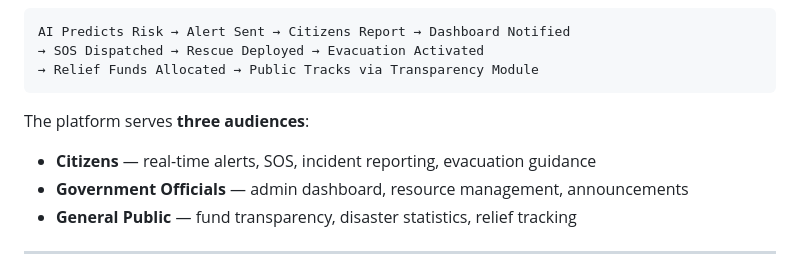
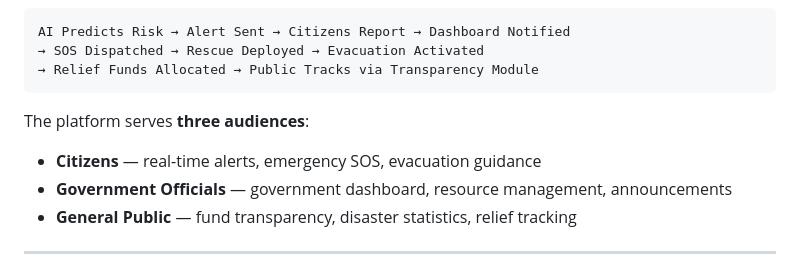
Before and after one commit to dabster108/codeyatra2.0_Techyy_Hamro-Surakshya, a Markdown page: README.md, the part around one of its changes. Rendered like a GitHub page.

```diff
--- a/README.md
+++ b/README.md
@@ -44,8 +44,8 @@ AI Predicts Risk → Alert Sent → Citizens Report → Dashboard Notified
 
 The platform serves **three audiences**:
 
-- **Citizens** — real-time alerts, SOS, incident reporting, evacuation guidance
-- **Government Officials** — admin dashboard, resource management, announcements
+- **Citizens** — real-time alerts, emergency SOS, evacuation guidance
+- **Government Officials** — government dashboard, resource management, announcements
 - **General Public** — fund transparency, disaster statistics, relief tracking
 
 ---
```
Also changed, not shown: other parts of README.md (+28 -33 lines).
